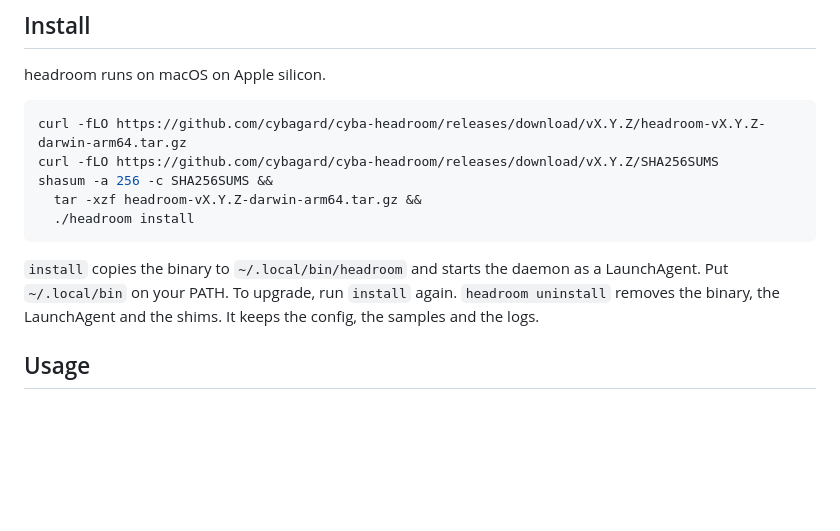
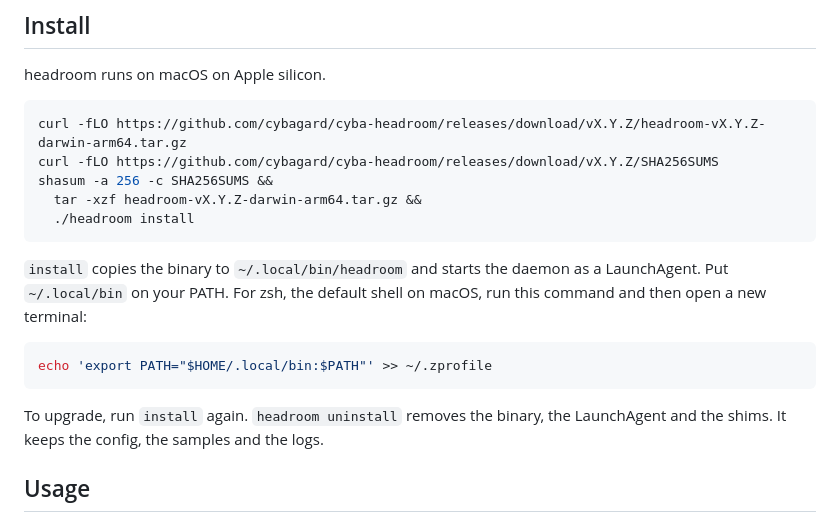
Before and after one commit to cybagard/cyba-headroom, a Markdown page: README.md, the part around the change. Rendered like a GitHub page; blank space fills up the shorter version.

Commit message:
README: the zsh command that puts ~/.local/bin on PATH (#192)
Co-Authored-By: Claude Opus 5.5 <noreply@anthropic.com>

````diff
--- a/README.md
+++ b/README.md
@@ -34,7 +34,13 @@ shasum -a 256 -c SHA256SUMS &&
   ./headroom install
 ```
 
-`install` copies the binary to `~/.local/bin/headroom` and starts the daemon as a LaunchAgent. Put `~/.local/bin` on your PATH. To upgrade, run `install` again. `headroom uninstall` removes the binary, the LaunchAgent and the shims. It keeps the config, the samples and the logs.
+`install` copies the binary to `~/.local/bin/headroom` and starts the daemon as a LaunchAgent. Put `~/.local/bin` on your PATH. For zsh, the default shell on macOS, run this command and then open a new terminal:
+
+```sh
+echo 'export PATH="$HOME/.local/bin:$PATH"' >> ~/.zprofile
+```
+
+To upgrade, run `install` again. `headroom uninstall` removes the binary, the LaunchAgent and the shims. It keeps the config, the samples and the logs.
 
 ## Usage
 
````
